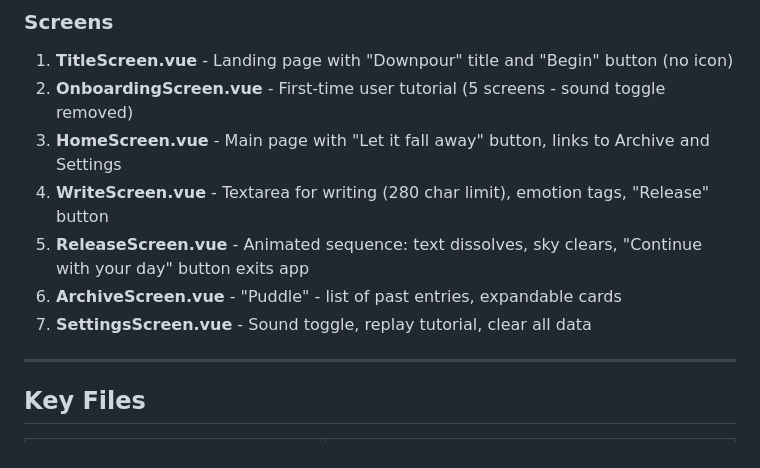
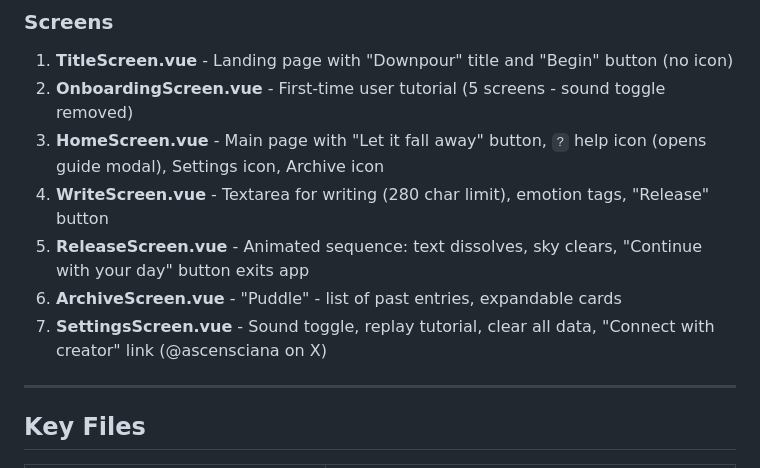
Before and after one commit to testdev-lar/downpourphone, a Markdown page: CLAUDE_HANDOFF.md, the part around one of its changes. Drawn GitHub-style.

```diff
--- a/CLAUDE_HANDOFF.md
+++ b/CLAUDE_HANDOFF.md
@@ -33,11 +33,11 @@ Title Screen → Onboarding → Home Screen → Write Screen → Release Screen
 
 1. **TitleScreen.vue** - Landing page with "Downpour" title and "Begin" button (no icon)
 2. **OnboardingScreen.vue** - First-time user tutorial (5 screens - sound toggle removed)
-3. **HomeScreen.vue** - Main page with "Let it fall away" button, links to Archive and Settings
+3. **HomeScreen.vue** - Main page with "Let it fall away" button, `?` help icon (opens guide modal), Settings icon, Archive icon
 4. **WriteScreen.vue** - Textarea for writing (280 char limit), emotion tags, "Release" button
 5. **ReleaseScreen.vue** - Animated sequence: text dissolves, sky clears, "Continue with your day" button exits app
 6. **ArchiveScreen.vue** - "Puddle" - list of past entries, expandable cards
-7. **SettingsScreen.vue** - Sound toggle, replay tutorial, clear all data
+7. **SettingsScreen.vue** - Sound toggle, replay tutorial, clear all data, "Connect with creator" link (@ascensciana on X)
 
 ---
 
```
Also changed, not shown: other parts of CLAUDE_HANDOFF.md (+32 -14 lines), ROADMAP.md (+40 -21 lines).
